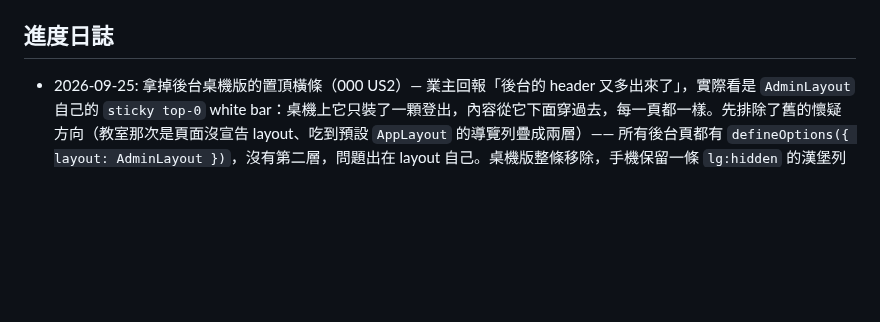
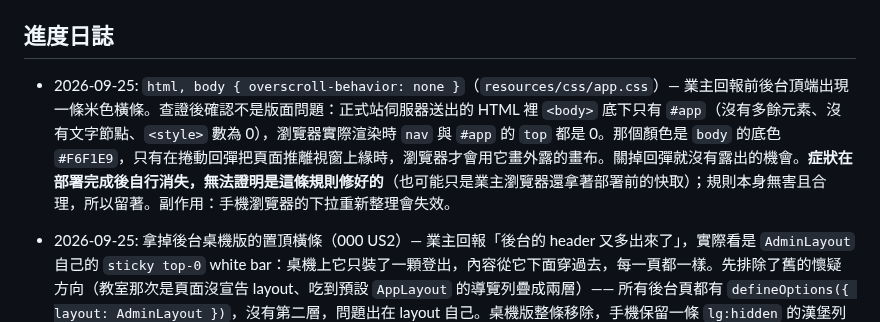
Before and after one commit to keroyu/yue_online_lessons, a Markdown page: specs/000-platform-core/spec.md, the part around the change. Rendered like a GitHub page; blank space fills up the shorter version.

Commit message:
docs(spec): 米色橫條的查證對帳回 000 進度日誌
記下實際查到的事實：正式站伺服器送出的 HTML 裡 <body> 底下只有 #app，
沒有多餘元素、沒有文字節點、<style> 數為 0；瀏覽器渲染時 nav 與 #app
的 top 都是 0。那個顏色是 body 底色 #F6F1E9，只有捲動回彈把頁面推離
視窗上緣時才會被畫成外露的畫布。

一併記下這次無法歸因：症狀在部署完成後自行消失，不能證明是
overscroll-behavior 那條規則修好的，也可能只是瀏覽器還拿著部署前的
快取。留下這句是為了避免日後有人把它當成已驗證的修復。

Co-Authored-By: Claude Opus 5 <noreply@anthropic.com>

```diff
--- a/specs/000-platform-core/spec.md
+++ b/specs/000-platform-core/spec.md
@@ -663,6 +663,8 @@ Phase 5 — 驗證：
 
 ## 進度日誌
 
+- 2026-09-25: `html, body { overscroll-behavior: none }`（`resources/css/app.css`）— 業主回報前後台頂端出現一條米色橫條。查證後確認不是版面問題：正式站伺服器送出的 HTML 裡 `<body>` 底下只有 `#app`（沒有多餘元素、沒有文字節點、`<style>` 數為 0），瀏覽器實際渲染時 `nav` 與 `#app` 的 `top` 都是 0。那個顏色是 `body` 的底色 `#F6F1E9`，只有在捲動回彈把頁面推離視窗上緣時，瀏覽器才會用它畫外露的畫布。關掉回彈就沒有露出的機會。**症狀在部署完成後自行消失，無法證明是這條規則修好的**（也可能只是業主瀏覽器還拿著部署前的快取）；規則本身無害且合理，所以留著。副作用：手機瀏覽器的下拉重新整理會失效。
+
 - 2026-09-25: 拿掉後台桌機版的置頂橫條（000 US2）— 業主回報「後台的 header 又多出來了」，實際看是 `AdminLayout` 自己的 `sticky top-0` white bar：桌機上它只裝了一顆登出，內容從它下面穿過去，每一頁都一樣。先排除了舊的懷疑方向（教室那次是頁面沒宣告 layout、吃到預設 `AppLayout` 的導覽列疊成兩層）—— 所有後台頁都有 `defineOptions({ layout: AdminLayout })`，沒有第二層，問題出在 layout 自己。桌機版整條移除，手機保留一條 `lg:hidden` 的漢堡列（抽屜沒有別的開法），登出移進側欄底部並在手機抽屜補一份；側欄改成只有連結清單捲動，底部那排在矮視窗不會被推出畫面。
   **這次補了防回歸的把關**，因為這條橫條已經回來過一次：`AdminLayoutChromeTest` 掃 `AdminLayout.vue` 的原始碼，任何 `sticky top-0` 元素沒帶 `lg:hidden` 就紅，`/logout` 少於兩份也紅（少一份代表某個斷點根本登不出去）。故意把 `lg:hidden` 拿掉跑過一次確認它會失敗。同一支保險也補給 US12 的品牌字串（`SiteIdentityTest::test_no_source_file_hardcodes_the_brand`）。本機瀏覽器實測：桌機 `/admin/homepage` 捲動無白帶、側欄底部登出恆在；DOM 檢查確認手機漢堡列在桌機為 `display:none`。
 
```
